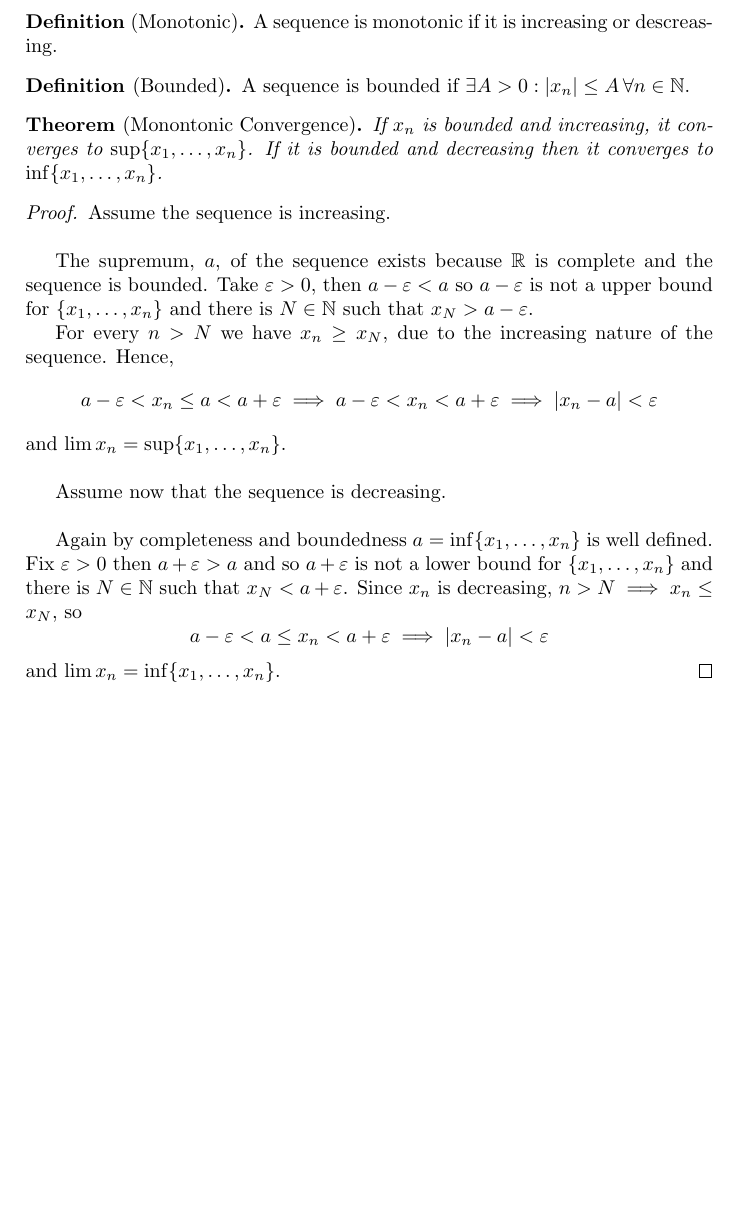
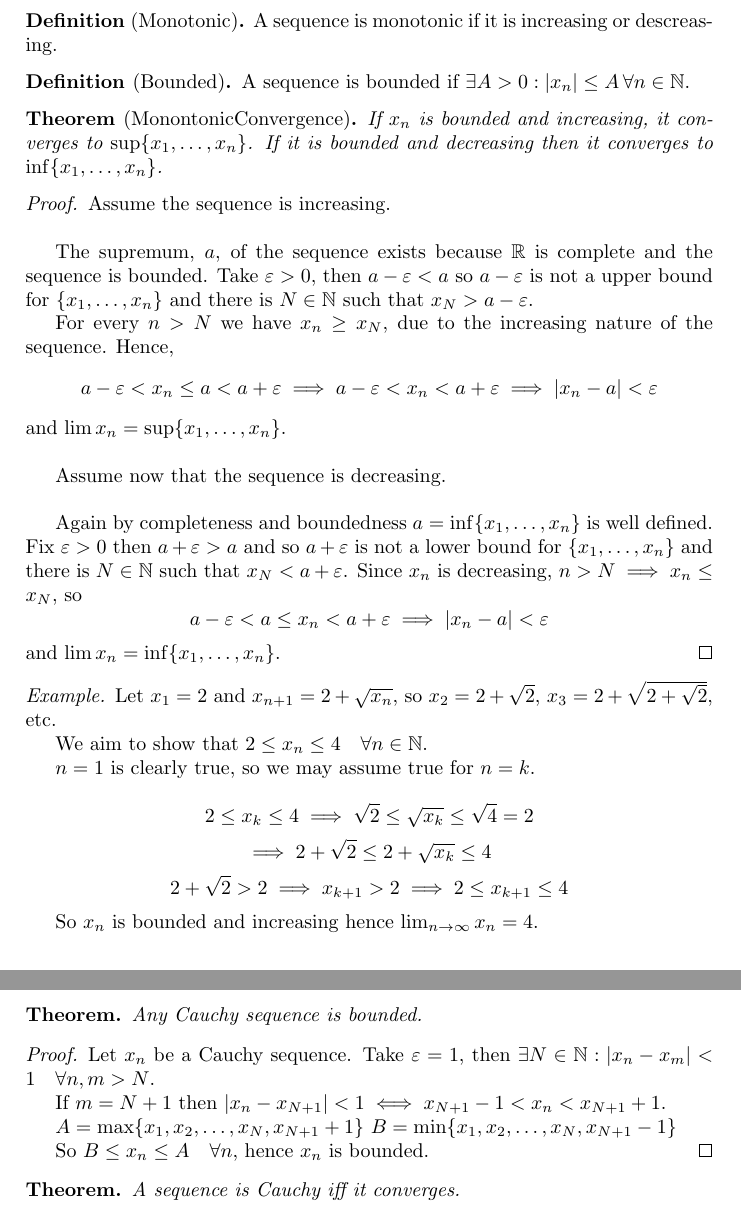
Before and after one commit to judgedreads/maths, a LaTeX document (notes/real_analysis.tex): part of page 3 of 3 before the commit and two parts of pages 3 and 4 of 4 after it, the two joined at a grey line, cut so that both start at the same text, the shorter picture padded with empty space. Compiled offline with pdfLaTeX.

Commit message:
notes: real analysis
- fix leading spaces
- begin work on cauchy sequences

```diff
--- a/notes/real_analysis.tex
+++ b/notes/real_analysis.tex
@@ -158,7 +158,7 @@
 	\forall n \in \NN$.
 \end{defn}
 
- \begin{thm}[Monontonic Convergence]
+\begin{thm}[MonontonicConvergence]
 	If $x_n$ is bounded and increasing, it converges to $\sup\{x_1,
 	\ldots, x_n\}$. If it is bounded and decreasing then it
 	converges to $\inf\{x_1, \ldots, x_n\}$.
@@ -196,4 +196,54 @@
 	and $\lim x_n = \inf \{x_1, \ldots, x_n\}$.
 \end{proof}
 
+\begin{ex}
+	Let $x_1 = 2$ and $x_{n+1} = 2 + \sqrt{x_n}$, so $x_2 = 2 +
+	\sqrt{2}$, $x_3 = 2 + \sqrt{2 + \sqrt{2}}$, etc.
+
+	We aim to show that $2 \leq x_n \leq 4 \quad \forall n \in \NN$.
+
+	$n=1$ is clearly true, so we may assume true for $n=k$.
+
+	\[
+		2 \leq x_k \leq 4 \implies \sqrt{2} \leq \sqrt{x_k} \leq \sqrt{4} = 2
+	\]
+	\[
+		\implies 2 + \sqrt{2} \leq 2 + \sqrt{x_k} \leq 4
+	\]
+	\[
+		2 + \sqrt{2} > 2 \implies x_{k+1} > 2 \implies 2 \leq x_{k+1} \leq 4
+	\]
+
+	So $x_n$ is bounded and increasing hence $\lim_{n \to \infty} x_n = 4$.
+\end{ex}
+
+\begin{def}[CauchySequence]
+	A sequence is Cauchy if
+	\[
+		\forall \eps > 0 \, \exists N \in \NN :
+		| x_n - x_m | < \eps \forall n,m > N
+	\]
+\end{def}
+
+\begin{thm}
+	Any Cauchy sequence is bounded.
+\end{thm}
+
+\begin{proof}
+	Let $x_n$ be a Cauchy sequence. Take $\eps = 1$, then $\exists
+	N \in \NN : |x_n - x_m| < 1 \quad \forall n,m > N$.
+
+	If $m = N+1$ then $|x_n - x_{N+1}| < 1 \iff x_{N+1} - 1 < x_n < x_{N+1} + 1$.
+
+	$A = \max\{x_1, x_2, \ldots, x_N, x_{N+1}+1\}$
+	$B = \min\{x_1, x_2, \ldots, x_N, x_{N+1}-1\}$
+
+	So $B \leq x_n \leq A \quad \forall n$, hence $x_n$ is bounded.
+\end{proof}
+
+\begin{thm}
+	A sequence is Cauchy iff it converges.
+\end{thm}
+
+
 \end{document}
```
Lines whose indentation alone changed are shown as unchanged.
